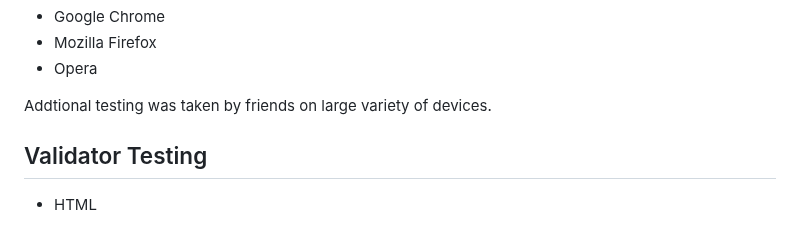
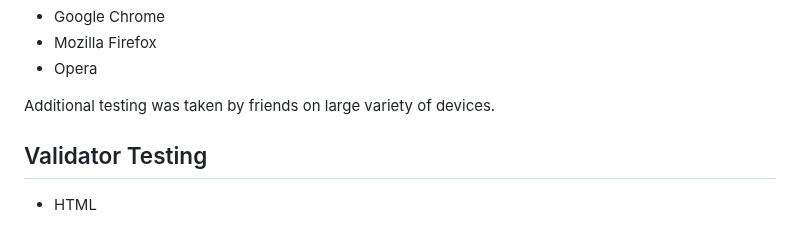
Before and after one commit to tlalexandre/raphael-silva, a Markdown page: README.md, the part around the change. GitHub-like rendering.

```diff
--- a/README.md
+++ b/README.md
@@ -213,7 +213,7 @@ Each device tested the site using the following browsers:
 - Mozilla Firefox
 - Opera
 
-Addtional testing was taken by friends on large variety of devices.
+Additional testing was taken by friends on large variety of devices.
 
 ## Validator Testing
 - HTML
```
